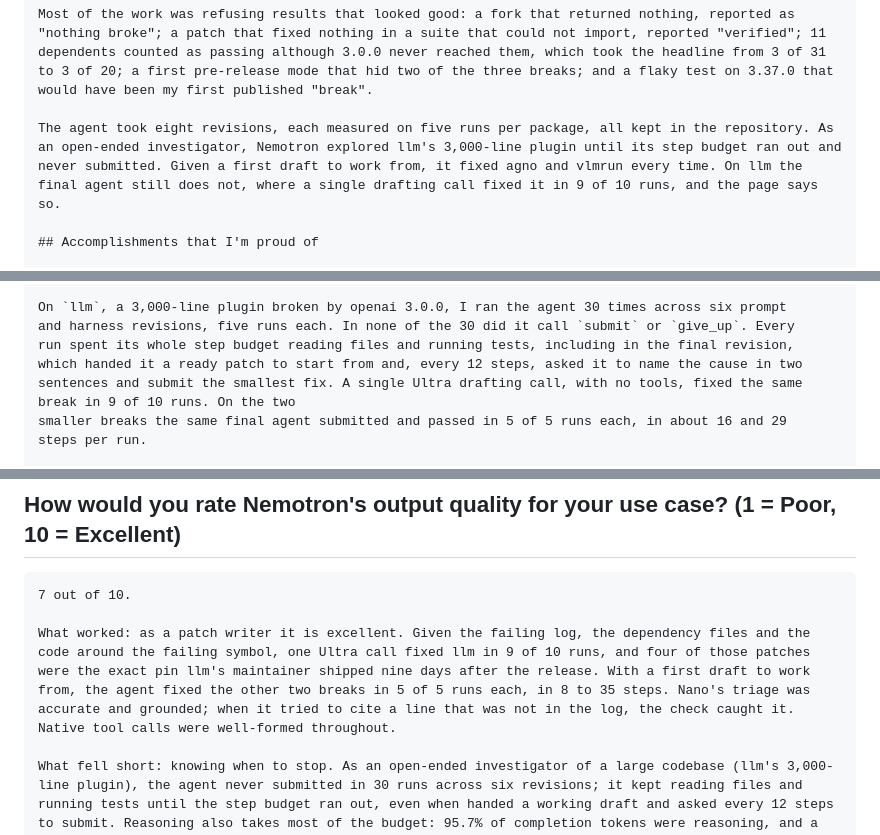
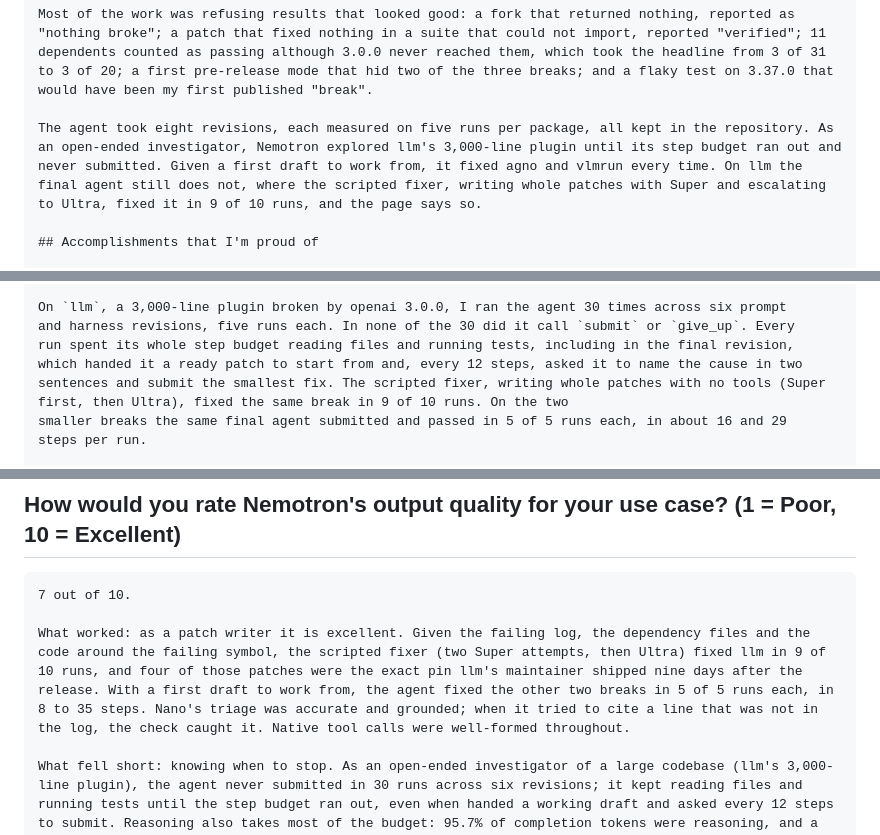
Before and after one commit to JonathanSolvesProblems/floodplain, a Markdown page: WRITEUP.md, 3 parts joined by grey strips. Rendered like a GitHub page.

````diff
--- a/WRITEUP.md
+++ b/WRITEUP.md
@@ -63,7 +63,7 @@ Each was later pinned or patched by its own maintainers, 6, 9 and 19 days after
 
 Most of the work was refusing results that looked good: a fork that returned nothing, reported as "nothing broke"; a patch that fixed nothing in a suite that could not import, reported "verified"; 11 dependents counted as passing although 3.0.0 never reached them, which took the headline from 3 of 31 to 3 of 20; a first pre-release mode that hid two of the three breaks; and a flaky test on 3.37.0 that would have been my first published "break".
 
-The agent took eight revisions, each measured on five runs per package, all kept in the repository. As an open-ended investigator, Nemotron explored llm's 3,000-line plugin until its step budget ran out and never submitted. Given a first draft to work from, it fixed agno and vlmrun every time. On llm the final agent still does not, where a single drafting call fixed it in 9 of 10 runs, and the page says so.
+The agent took eight revisions, each measured on five runs per package, all kept in the repository. As an open-ended investigator, Nemotron explored llm's 3,000-line plugin until its step budget ran out and never submitted. Given a first draft to work from, it fixed agno and vlmrun every time. On llm the final agent still does not, where the scripted fixer, writing whole patches with Super and escalating to Ultra, fixed it in 9 of 10 runs, and the page says so.
 
 ## Accomplishments that I'm proud of
 
@@ -218,7 +218,7 @@ On `llm`, a 3,000-line plugin broken by openai 3.0.0, I ran the agent 30 times a
 and harness revisions, five runs each. In none of the 30 did it call `submit` or `give_up`. Every
 run spent its whole step budget reading files and running tests, including in the final revision,
 which handed it a ready patch to start from and, every 12 steps, asked it to name the cause in two
-sentences and submit the smallest fix. A single Ultra drafting call, with no tools, fixed the same break in 9 of 10 runs. On the two
+sentences and submit the smallest fix. The scripted fixer, writing whole patches with no tools (Super first, then Ultra), fixed the same break in 9 of 10 runs. On the two
 smaller breaks the same final agent submitted and passed in 5 of 5 runs each, in about 16 and 29
 steps per run.
 
@@ -298,7 +298,7 @@ Nemotron 3 Ultra (550B-A55B) writes the patches and drives the fixer agent throu
 ```
 7 out of 10.
 
-What worked: as a patch writer it is excellent. Given the failing log, the dependency files and the code around the failing symbol, one Ultra call fixed llm in 9 of 10 runs, and four of those patches were the exact pin llm's maintainer shipped nine days after the release. With a first draft to work from, the agent fixed the other two breaks in 5 of 5 runs each, in 8 to 35 steps. Nano's triage was accurate and grounded; when it tried to cite a line that was not in the log, the check caught it. Native tool calls were well-formed throughout.
+What worked: as a patch writer it is excellent. Given the failing log, the dependency files and the code around the failing symbol, the scripted fixer (two Super attempts, then Ultra) fixed llm in 9 of 10 runs, and four of those patches were the exact pin llm's maintainer shipped nine days after the release. With a first draft to work from, the agent fixed the other two breaks in 5 of 5 runs each, in 8 to 35 steps. Nano's triage was accurate and grounded; when it tried to cite a line that was not in the log, the check caught it. Native tool calls were well-formed throughout.
 
 What fell short: knowing when to stop. As an open-ended investigator of a large codebase (llm's 3,000-line plugin), the agent never submitted in 30 runs across six revisions; it kept reading files and running tests until the step budget ran out, even when handed a working draft and asked every 12 steps to submit. Reasoning also takes most of the budget: 95.7% of completion tokens were reasoning, and a small max_tokens returns empty content with no error.
 ```
````
Also changed, not shown: other parts of WRITEUP.md (+2 -2 lines), FEEDBACK.md (+1 -1 lines), README.md (+2 -2 lines).
